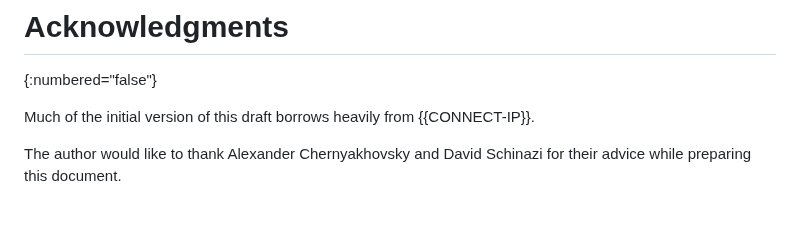
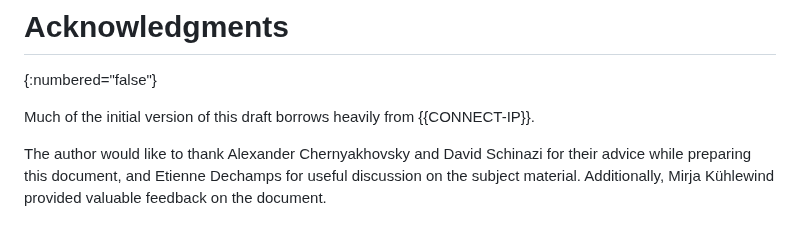
Before and after one commit to ietf-wg-masque/draft-ietf-masque-connect-ethernet, a Markdown page: draft-ietf-masque-connect-ethernet.md, the part around the change. Drawn GitHub-style.

Commit message:
More Acknowledgments

```diff
--- a/draft-ietf-masque-connect-ethernet.md
+++ b/draft-ietf-masque-connect-ethernet.md
@@ -554,4 +554,6 @@ created by {{CONNECT-IP}}.
 Much of the initial version of this draft borrows heavily from {{CONNECT-IP}}.
 
 The author would like to thank Alexander Chernyakhovsky and David Schinazi
-for their advice while preparing this document.
+for their advice while preparing this document, and Etienne Dechamps for
+useful discussion on the subject material. Additionally, Mirja Kühlewind
+provided valuable feedback on the document.
```
